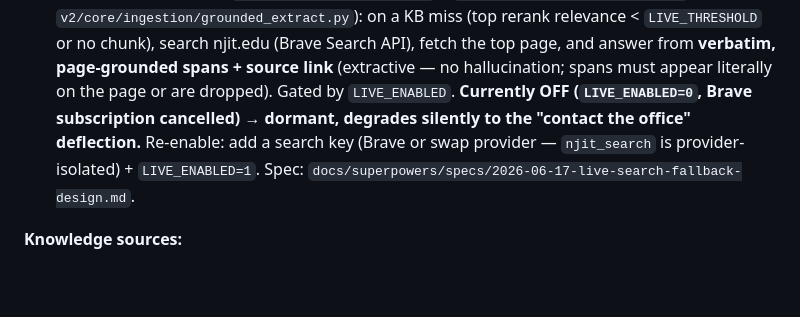
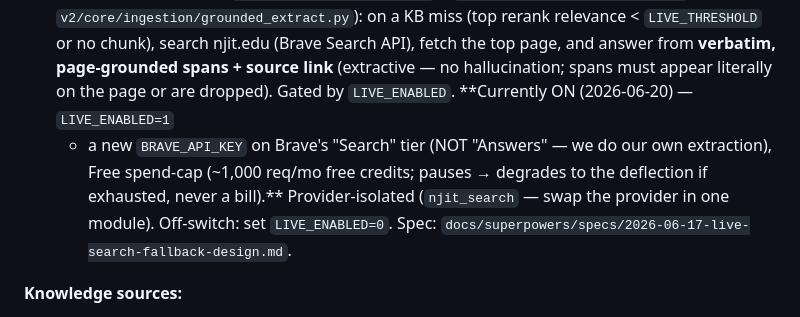
Before and after one commit to mdindoost/gsa-gateway, a Markdown page: CLAUDE.md, the part around the change. Drawn GitHub-style; blank space fills up the shorter version.

Commit message:
docs(CLAUDE): live njit.edu fallback re-enabled (2026-06-20)
New Brave key (Search tier, Free spend-cap) + LIVE_ENABLED=1; key in gitignored
.env only. Updated the status note from OFF to ON.

```diff
--- a/CLAUDE.md
+++ b/CLAUDE.md
@@ -68,10 +68,11 @@ Association (GSA), plus an NJIT/YWCC knowledge-graph gathering pipeline.
    `v2/core/ingestion/grounded_extract.py`): on a KB miss (top rerank relevance < `LIVE_THRESHOLD`
    or no chunk), search njit.edu (Brave Search API), fetch the top page, and answer from **verbatim,
    page-grounded spans + source link** (extractive — no hallucination; spans must appear literally
-   on the page or are dropped). Gated by `LIVE_ENABLED`. **Currently OFF (`LIVE_ENABLED=0`, Brave
-   subscription cancelled) → dormant, degrades silently to the "contact the office" deflection.**
-   Re-enable: add a search key (Brave or swap provider — `njit_search` is provider-isolated) +
-   `LIVE_ENABLED=1`. Spec: `docs/superpowers/specs/2026-06-17-live-search-fallback-design.md`.
+   on the page or are dropped). Gated by `LIVE_ENABLED`. **Currently ON (2026-06-20) — `LIVE_ENABLED=1`
+   + a new `BRAVE_API_KEY` on Brave's "Search" tier (NOT "Answers" — we do our own extraction), Free
+   spend-cap (~1,000 req/mo free credits; pauses → degrades to the deflection if exhausted, never a
+   bill).** Provider-isolated (`njit_search` — swap the provider in one module). Off-switch: set
+   `LIVE_ENABLED=0`. Spec: `docs/superpowers/specs/2026-06-17-live-search-fallback-design.md`.
 
 **Knowledge sources:**
 - **YWCC + MTSM / NJIT** — gathered by the `explore()` crawler (`v2/core/ingestion/explore.py`)
```
